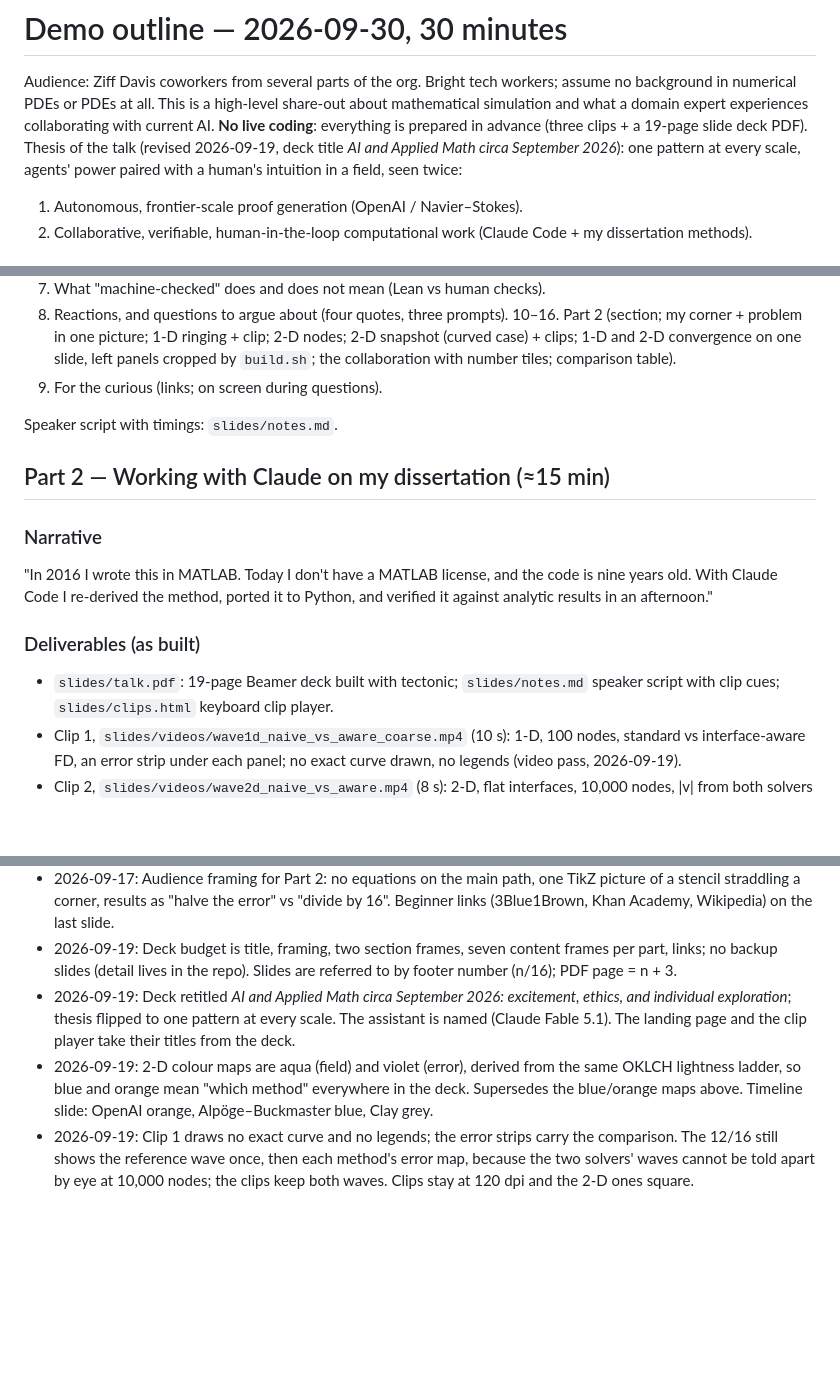
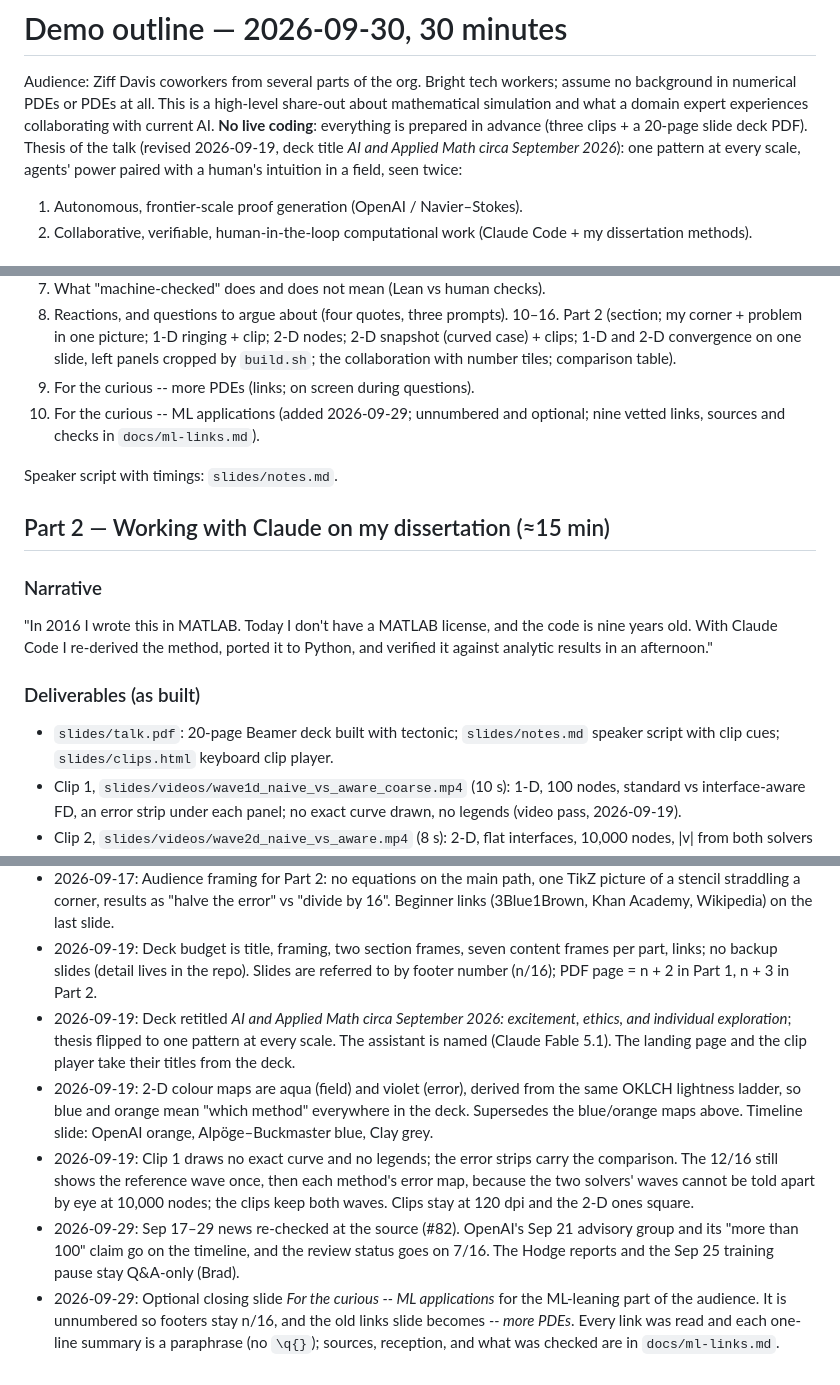
Before and after one commit to bradleypmartin/20260930-zd-ai-pdes-demo, a Markdown page: docs/demo-outline.md, 3 parts joined by grey strips. GitHub-like rendering; blank space fills up the shorter version.

Commit message:
docs: 20-page deck, correct page offsets, Sep 29 decisions (#18)
The deck is 20 pages with the ML-links frame. CLAUDE.md and the outline
said PDF page = n + 3 for every footer n/16; it is n + 2 in Part 1 and
n + 3 in Part 2 (1/16 is page 2). Decisions log and "what happened" row
for Sep 29.

Co-Authored-By: Claude Opus 5.5 <noreply@anthropic.com>

```diff
--- a/docs/demo-outline.md
+++ b/docs/demo-outline.md
@@ -4,7 +4,7 @@ Audience: Ziff Davis coworkers from several parts of the org. Bright tech
 workers; assume no background in numerical PDEs or PDEs at all. This is a
 high-level share-out about mathematical simulation and what a domain expert
 experiences collaborating with current AI. **No live coding**: everything is
-prepared in advance (three clips + a 19-page slide deck PDF). Thesis of the
+prepared in advance (three clips + a 20-page slide deck PDF). Thesis of the
 talk (revised 2026-09-19, deck title *AI and Applied Math circa September
 2026*): one pattern at every scale, agents' power paired with a human's
 intuition in a field, seen twice:
@@ -96,7 +96,9 @@ the equations, the stability figure, and the numbers tables live in the repo.
    clip; 2-D nodes; 2-D snapshot (curved case) + clips; 1-D and 2-D convergence on one
    slide, left panels cropped by `build.sh`; the collaboration with number
    tiles; comparison table).
-17. For the curious (links; on screen during questions).
+17. For the curious -- more PDEs (links; on screen during questions).
+18. For the curious -- ML applications (added 2026-09-29; unnumbered and
+   optional; nine vetted links, sources and checks in `docs/ml-links.md`).
 
 Speaker script with timings: `slides/notes.md`.
 
@@ -110,7 +112,7 @@ it to Python, and verified it against analytic results in an afternoon."
 
 ### Deliverables (as built)
 
-- `slides/talk.pdf`: 19-page Beamer deck built with tectonic; `slides/notes.md`
+- `slides/talk.pdf`: 20-page Beamer deck built with tectonic; `slides/notes.md`
   speaker script with clip cues; `slides/clips.html` keyboard clip player.
 - Clip 1, `slides/videos/wave1d_naive_vs_aware_coarse.mp4` (10 s): 1-D, 100
   nodes, standard vs interface-aware FD, an error strip under each panel; no
@@ -336,7 +338,8 @@ for the deck. It landed in two working days.
   Wikipedia) on the last slide.
 - 2026-09-19: Deck budget is title, framing, two section frames, seven
   content frames per part, links; no backup slides (detail lives in the repo).
-  Slides are referred to by footer number (n/16); PDF page = n + 3.
+  Slides are referred to by footer number (n/16); PDF page = n + 2 in Part 1,
+  n + 3 in Part 2.
 - 2026-09-19: Deck retitled *AI and Applied Math circa September 2026:
   excitement, ethics, and individual exploration*; thesis flipped to one
   pattern at every scale. The assistant is named (Claude Fable 5.1). The
@@ -350,3 +353,12 @@ for the deck. It landed in two working days.
   each method's error map, because the two solvers' waves cannot be told
   apart by eye at 10,000 nodes; the clips keep both waves. Clips stay at
   120 dpi and the 2-D ones square.
+- 2026-09-29: Sep 17–29 news re-checked at the source (#82). OpenAI's Sep 21
+  advisory group and its "more than 100" claim go on the timeline, and the
+  review status goes on 7/16. The Hodge reports and the Sep 25 training pause
+  stay Q&A-only (Brad).
+- 2026-09-29: Optional closing slide *For the curious -- ML applications* for
+  the ML-leaning part of the audience. It is unnumbered so footers stay n/16,
+  and the old links slide becomes *-- more PDEs*. Every link was read and
+  each one-line summary is a paraphrase (no `\q{}`); sources, reception, and
+  what was checked are in `docs/ml-links.md`.
```
Also changed, not shown: other parts of docs/demo-outline.md (+2 -2 lines), CLAUDE.md (+4 -3 lines).
